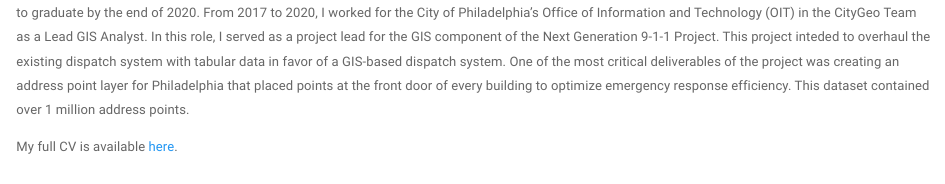
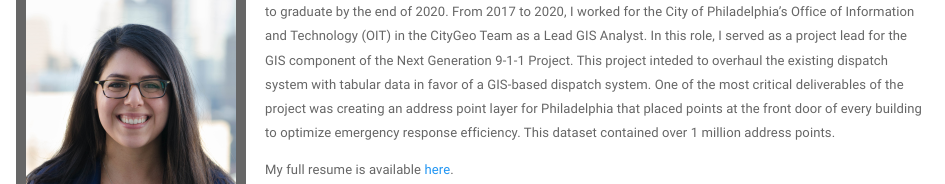
Before and after one commit to ssmattio/ssmattio.github.io, an R Markdown document (index.RMD): the page in a window 1100 px wide, from 140 px down. Rendered offline with R 4.5, knitr and Pandoc, with nearby package versions; a font, style sheet, LaTeX package, included part or bibliography that could not be used is replaced or left out.

Commit message:
Add files via upload

```diff
--- a/index.RMD
+++ b/index.RMD
@@ -8,4 +8,4 @@
 I am currently in the Master of Urban Spatial Analytics (MUSA) Program at the [University of Pennsylvania](https://www.design.upenn.edu/musa/about) and have an MSc in Urban Planning in Developing and Transitional Regions from Oxford Brookes University. I expect to graduate by the end of 2020. From 2017 to 2020, I worked for the City of Philadelphia's Office of Information and Technology (OIT) in the CityGeo Team as a Lead GIS Analyst. In this role, I served as a project lead for the GIS component of the Next Generation 9-1-1 Project. This project inteded to overhaul the existing dispatch system with tabular data in favor of a GIS-based dispatch system. One of the most critical deliverables of the project was creating an address point layer for Philadelphia that placed points at the front door of every building to optimize emergency response efficiency. This dataset contained over 1 million address points.
 
 
-My full CV is available [here](files/Sara_Mattio_Resume.pdf).
+My full resume is available [here](files/Sara_Mattio_Resume.pdf).
```
Also changed, not shown: index.html, index.RMD (2 more changed lines).
